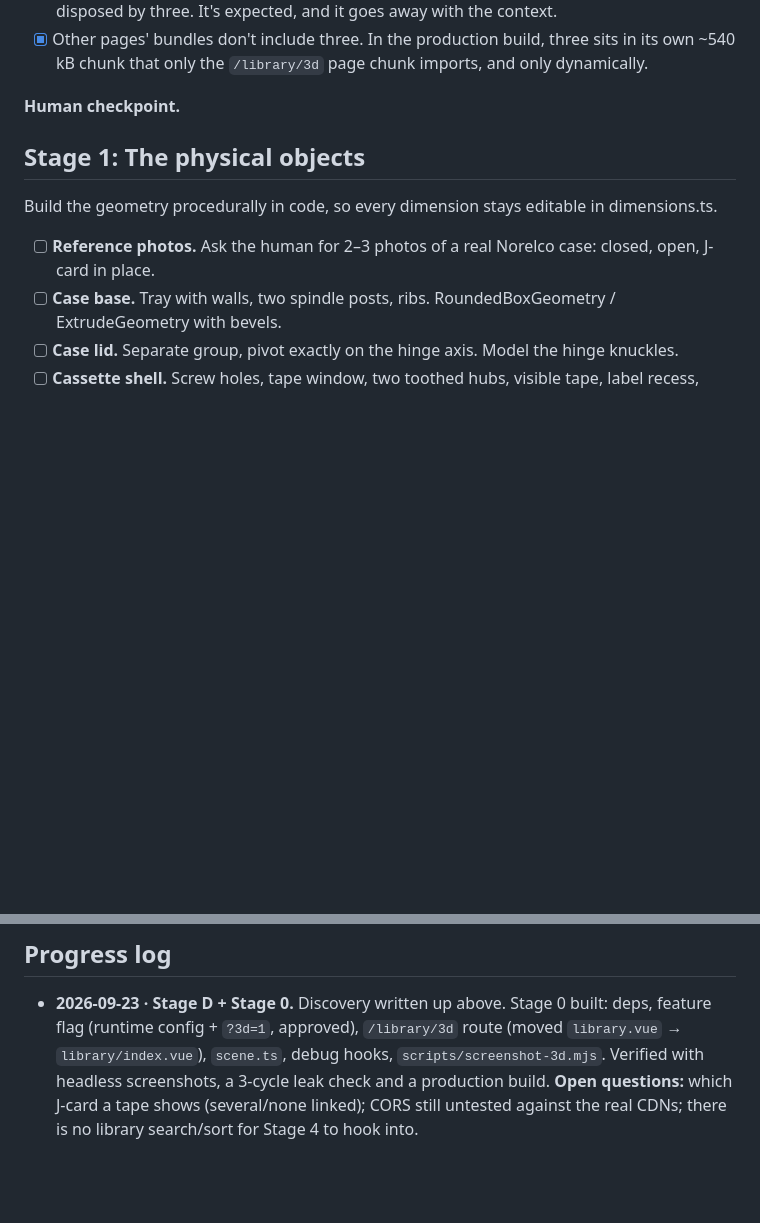
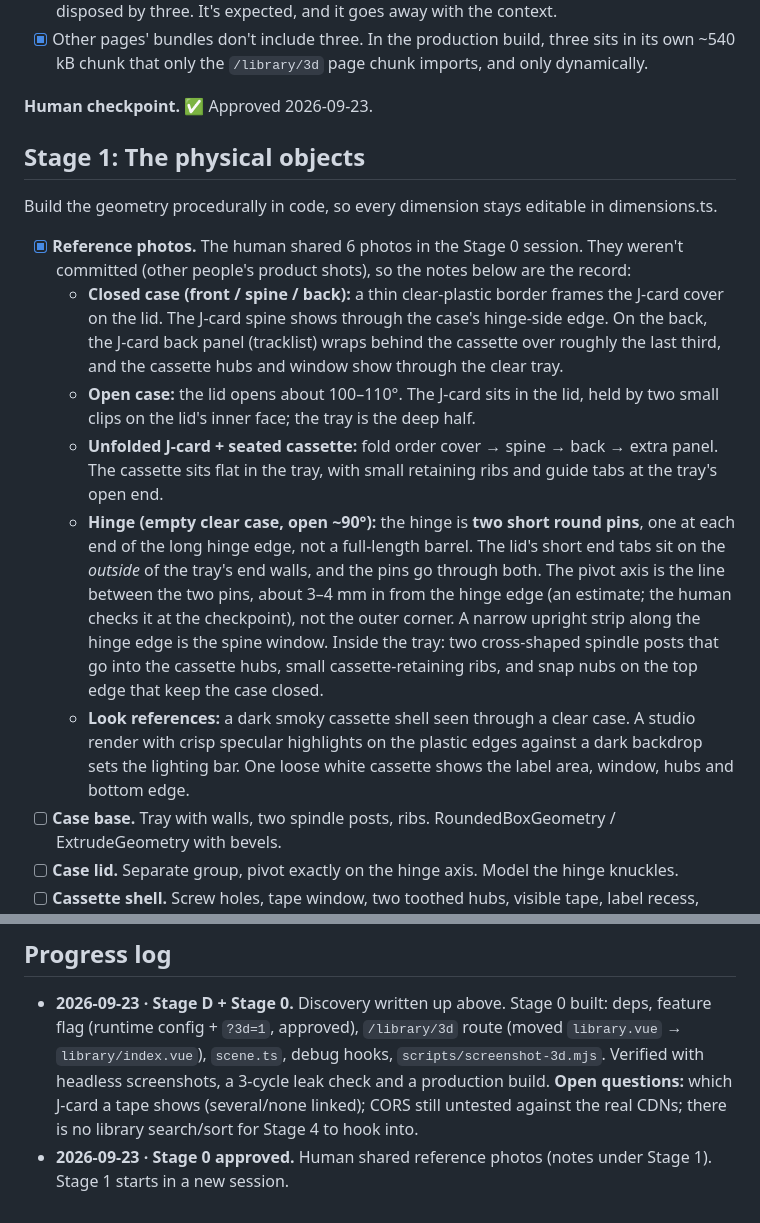
Before and after one commit to SeppeVE/MixtapeMaker, a Markdown page: docs/3d-library-plan.md, 2 parts joined by grey strips. Rendered like a GitHub page; blank space fills up the shorter version.

Commit message:
docs(library3d): Stage 0 approved; record case reference photo notes
Co-Authored-By: Claude Opus 5.5 <noreply@anthropic.com>
Claude-Session: https://claude.ai/code/session_01AEodnNytVVLZdVjCMKGQxR

```diff
--- a/docs/3d-library-plan.md
+++ b/docs/3d-library-plan.md
@@ -130,13 +130,18 @@ Running locally without a Supabase project: start dev with dummy values, otherwi
 - [x] Navigating away and back doesn't leak. Over 3 cycles, dispose leaves 0 geometries and 0 canvases, and the re-mount matches the baseline (2 geometries, 4 textures). One texture always remains: three's module-level DFG lookup table, shared across renderers and never disposed by three. It's expected, and it goes away with the context.
 - [x] Other pages' bundles don't include three. In the production build, three sits in its own ~540 kB chunk that only the `/library/3d` page chunk imports, and only dynamically.
 
-**Human checkpoint.**
+**Human checkpoint.** ✅ Approved 2026-09-23.
 
 ## Stage 1: The physical objects
 
 Build the geometry procedurally in code, so every dimension stays editable in dimensions.ts.
 
-- [ ] **Reference photos.** Ask the human for 2–3 photos of a real Norelco case: closed, open, J-card in place.
+- [x] **Reference photos.** The human shared 6 photos in the Stage 0 session. They weren't committed (other people's product shots), so the notes below are the record:
+  - **Closed case (front / spine / back):** a thin clear-plastic border frames the J-card cover on the lid. The J-card spine shows through the case's hinge-side edge. On the back, the J-card back panel (tracklist) wraps behind the cassette over roughly the last third, and the cassette hubs and window show through the clear tray.
+  - **Open case:** the lid opens about 100–110°. The J-card sits in the lid, held by two small clips on the lid's inner face; the tray is the deep half.
+  - **Unfolded J-card + seated cassette:** fold order cover → spine → back → extra panel. The cassette sits flat in the tray, with small retaining ribs and guide tabs at the tray's open end.
+  - **Hinge (empty clear case, open ~90°):** the hinge is **two short round pins**, one at each end of the long hinge edge, not a full-length barrel. The lid's short end tabs sit on the *outside* of the tray's end walls, and the pins go through both. The pivot axis is the line between the two pins, about 3–4 mm in from the hinge edge (an estimate; the human checks it at the checkpoint), not the outer corner. A narrow upright strip along the hinge edge is the spine window. Inside the tray: two cross-shaped spindle posts that go into the cassette hubs, small cassette-retaining ribs, and snap nubs on the top edge that keep the case closed.
+  - **Look references:** a dark smoky cassette shell seen through a clear case. A studio render with crisp specular highlights on the plastic edges against a dark backdrop sets the lighting bar. One loose white cassette shows the label area, window, hubs and bottom edge.
 - [ ] **Case base.** Tray with walls, two spindle posts, ribs. RoundedBoxGeometry / ExtrudeGeometry with bevels.
 - [ ] **Case lid.** Separate group, pivot exactly on the hinge axis. Model the hinge knuckles.
 - [ ] **Cassette shell.** Screw holes, tape window, two toothed hubs, visible tape, label recess, write-protect tabs.
@@ -280,3 +285,4 @@ Build the geometry procedurally in code, so every dimension stays editable in di
 ## Progress log
 
 - **2026-09-23 · Stage D + Stage 0.** Discovery written up above. Stage 0 built: deps, feature flag (runtime config + `?3d=1`, approved), `/library/3d` route (moved `library.vue` → `library/index.vue`), `scene.ts`, debug hooks, `scripts/screenshot-3d.mjs`. Verified with headless screenshots, a 3-cycle leak check and a production build. **Open questions:** which J-card a tape shows (several/none linked); CORS still untested against the real CDNs; there is no library search/sort for Stage 4 to hook into.
+- **2026-09-23 · Stage 0 approved.** Human shared reference photos (notes under Stage 1). Stage 1 starts in a new session.
```
